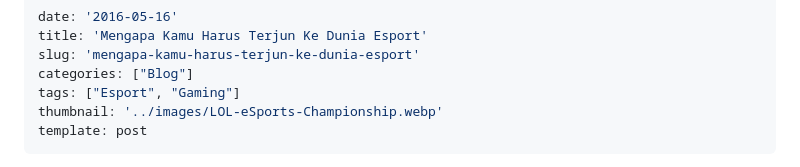
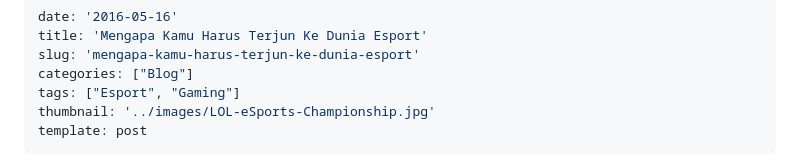
Before and after one commit to GaroPpo/Gatsby-Cloud, a Markdown page: content/posts/2016-05-16-mengapa-kamu-harus-terjun-ke-dunia-esport.md, the part around the change. GitHub-like rendering.

```diff
--- a/content/posts/2016-05-16-mengapa-kamu-harus-terjun-ke-dunia-esport.md
+++ b/content/posts/2016-05-16-mengapa-kamu-harus-terjun-ke-dunia-esport.md
@@ -4,7 +4,7 @@ title: 'Mengapa Kamu Harus Terjun Ke Dunia Esport'
 slug: 'mengapa-kamu-harus-terjun-ke-dunia-esport'
 categories: ["Blog"]
 tags: ["Esport", "Gaming"]
-thumbnail: '../images/LOL-eSports-Championship.webp'
+thumbnail: '../images/LOL-eSports-Championship.jpg'
 template: post
 ---
 Siapakah gamer yang tidak mengenal istilah Elektronik Sports, atau yang lebih dikenal dengan eSports? Menurut Fortune, SuperData Research, perusahaan asal Amerika, memprediksi bawah eSports akan meraup pendapatan sebesar 1.8 milyar dollar Amerika dua tahun mendatang.
```
